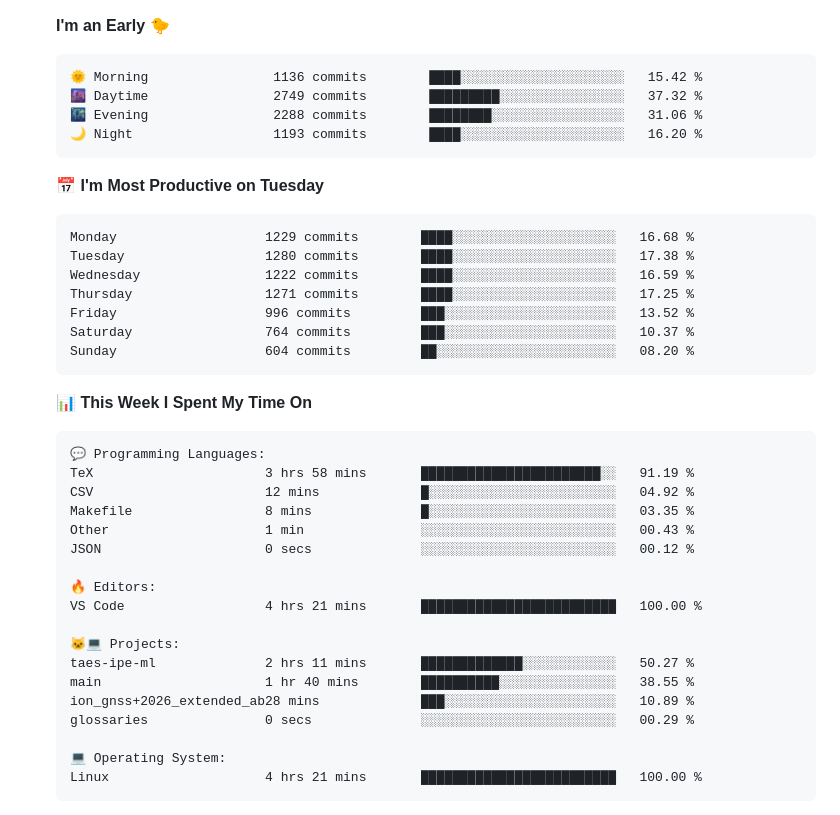
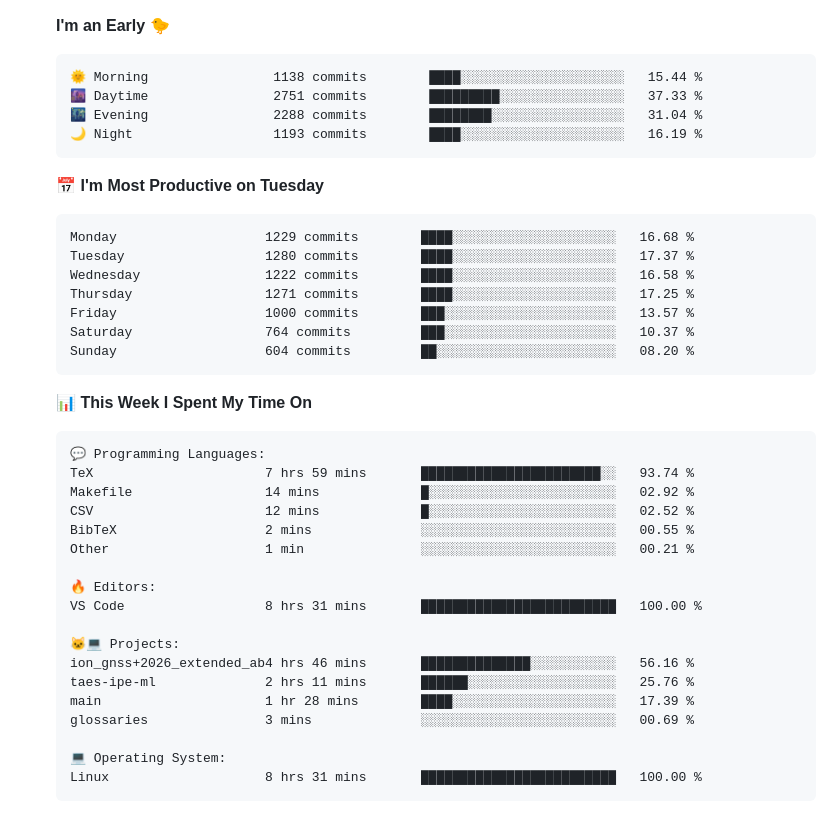
Before and after one commit to tapyu/tapyu, a Markdown page: README.md, the part around one of its changes. Drawn GitHub-style; folded sections open.

Commit message:
Updated with Dev Metrics

````diff
--- a/README.md
+++ b/README.md
@@ -94,19 +94,19 @@ I work in the area of <b>GNSS signal processing</b>, and I especially focus on t
 **I'm an Early 🐤**
 
 ```text
-🌞 Morning                1136 commits        ████░░░░░░░░░░░░░░░░░░░░░   15.42 %
-🌆 Daytime                2749 commits        █████████░░░░░░░░░░░░░░░░   37.32 %
-🌃 Evening                2288 commits        ████████░░░░░░░░░░░░░░░░░   31.06 %
-🌙 Night                  1193 commits        ████░░░░░░░░░░░░░░░░░░░░░   16.20 %
+🌞 Morning                1138 commits        ████░░░░░░░░░░░░░░░░░░░░░   15.44 %
+🌆 Daytime                2751 commits        █████████░░░░░░░░░░░░░░░░   37.33 %
+🌃 Evening                2288 commits        ████████░░░░░░░░░░░░░░░░░   31.04 %
+🌙 Night                  1193 commits        ████░░░░░░░░░░░░░░░░░░░░░   16.19 %
 ```
 📅 **I'm Most Productive on Tuesday**
 
 ```text
 Monday                   1229 commits        ████░░░░░░░░░░░░░░░░░░░░░   16.68 %
-Tuesday                  1280 commits        ████░░░░░░░░░░░░░░░░░░░░░   17.38 %
-Wednesday                1222 commits        ████░░░░░░░░░░░░░░░░░░░░░   16.59 %
+Tuesday                  1280 commits        ████░░░░░░░░░░░░░░░░░░░░░   17.37 %
+Wednesday                1222 commits        ████░░░░░░░░░░░░░░░░░░░░░   16.58 %
 Thursday                 1271 commits        ████░░░░░░░░░░░░░░░░░░░░░   17.25 %
-Friday                   996 commits         ███░░░░░░░░░░░░░░░░░░░░░░   13.52 %
+Friday                   1000 commits        ███░░░░░░░░░░░░░░░░░░░░░░   13.57 %
 Saturday                 764 commits         ███░░░░░░░░░░░░░░░░░░░░░░   10.37 %
 Sunday                   604 commits         ██░░░░░░░░░░░░░░░░░░░░░░░   08.20 %
 ```
@@ -116,23 +116,23 @@ Sunday                   604 commits         ██░░░░░░░░░
 
 ```text
 💬 Programming Languages:
-TeX                      3 hrs 58 mins       ███████████████████████░░   91.19 %
-CSV                      12 mins             █░░░░░░░░░░░░░░░░░░░░░░░░   04.92 %
-Makefile                 8 mins              █░░░░░░░░░░░░░░░░░░░░░░░░   03.35 %
-Other                    1 min               ░░░░░░░░░░░░░░░░░░░░░░░░░   00.43 %
-JSON                     0 secs              ░░░░░░░░░░░░░░░░░░░░░░░░░   00.12 %
+TeX                      7 hrs 59 mins       ███████████████████████░░   93.74 %
+Makefile                 14 mins             █░░░░░░░░░░░░░░░░░░░░░░░░   02.92 %
+CSV                      12 mins             █░░░░░░░░░░░░░░░░░░░░░░░░   02.52 %
+BibTeX                   2 mins              ░░░░░░░░░░░░░░░░░░░░░░░░░   00.55 %
+Other                    1 min               ░░░░░░░░░░░░░░░░░░░░░░░░░   00.21 %
 
 🔥 Editors:
-VS Code                  4 hrs 21 mins       █████████████████████████   100.00 %
+VS Code                  8 hrs 31 mins       █████████████████████████   100.00 %
 
 🐱‍💻 Projects:
-taes-ipe-ml              2 hrs 11 mins       █████████████░░░░░░░░░░░░   50.27 %
-main                     1 hr 40 mins        ██████████░░░░░░░░░░░░░░░   38.55 %
-ion_gnss+2026_extended_ab28 mins             ███░░░░░░░░░░░░░░░░░░░░░░   10.89 %
-glossaries               0 secs              ░░░░░░░░░░░░░░░░░░░░░░░░░   00.29 %
+ion_gnss+2026_extended_ab4 hrs 46 mins       ██████████████░░░░░░░░░░░   56.16 %
+taes-ipe-ml              2 hrs 11 mins       ██████░░░░░░░░░░░░░░░░░░░   25.76 %
+main                     1 hr 28 mins        ████░░░░░░░░░░░░░░░░░░░░░   17.39 %
+glossaries               3 mins              ░░░░░░░░░░░░░░░░░░░░░░░░░   00.69 %
 
 💻 Operating System:
-Linux                    4 hrs 21 mins       █████████████████████████   100.00 %
+Linux                    8 hrs 31 mins       █████████████████████████   100.00 %
 ```
 
 
````
Also changed, not shown: other parts of README.md (+2 -2 lines).
